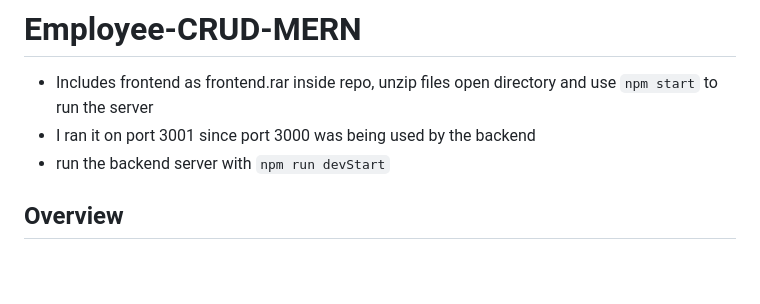
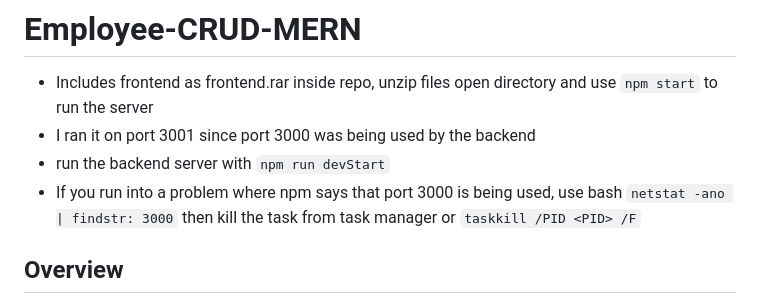
Before and after one commit to marawan206/Employee-CRUD-MERN, a Markdown page: README.md, the part around the change. Rendered like a GitHub page; blank space fills up the shorter version.

```diff
--- a/README.md
+++ b/README.md
@@ -3,6 +3,7 @@
 - Includes frontend as frontend.rar inside repo, unzip files open directory and use `npm start` to run the server
 - I ran it on port 3001 since port 3000 was being used by the backend
 - run the backend server with `npm run devStart`
+- If you run into a problem where npm says that port 3000 is being used, use bash `netstat -ano | findstr: 3000` then kill the task from task manager or `taskkill /PID <PID> /F`
 
 ## Overview
 
```
